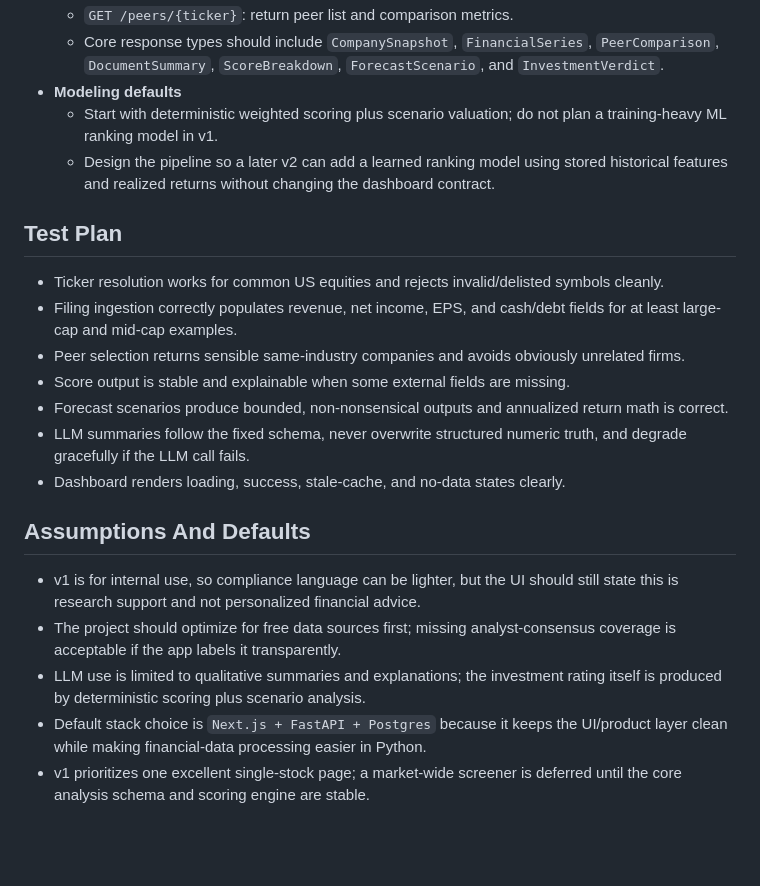
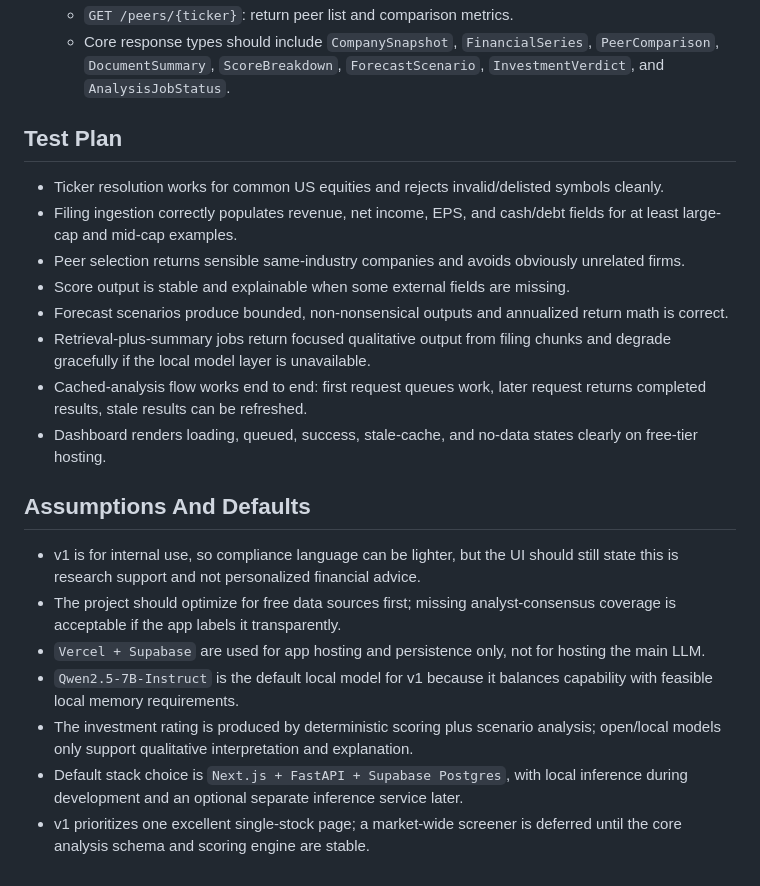
Before and after one commit to zgl06/stock-analyzer, a Markdown page: plan.md, the part around one of its changes. GitHub-like rendering; blank space fills up the shorter version.

```diff
--- a/plan.md
+++ b/plan.md
@@ -28,8 +41,5 @@ Build a full-stack web app for an internal research workflow that analyzes a sin
   - `GET /peers/{ticker}`: return peer list and comparison metrics.
-  - Core response types should include `CompanySnapshot`, `FinancialSeries`, `PeerComparison`, `DocumentSummary`, `ScoreBreakdown`, `ForecastScenario`, and `InvestmentVerdict`.
-- **Modeling defaults**
-  - Start with deterministic weighted scoring plus scenario valuation; do not plan a training-heavy ML ranking model in v1.
-  - Design the pipeline so a later v2 can add a learned ranking model using stored historical features and realized returns without changing the dashboard contract.
+  - Core response types should include `CompanySnapshot`, `FinancialSeries`, `PeerComparison`, `DocumentSummary`, `ScoreBreakdown`, `ForecastScenario`, `InvestmentVerdict`, and `AnalysisJobStatus`.
 
 ## Test Plan
 - Ticker resolution works for common US equities and rejects invalid/delisted symbols cleanly.
@@ -37,12 +47,15 @@ Build a full-stack web app for an internal research workflow that analyzes a sin
 - Peer selection returns sensible same-industry companies and avoids obviously unrelated firms.
 - Score output is stable and explainable when some external fields are missing.
 - Forecast scenarios produce bounded, non-nonsensical outputs and annualized return math is correct.
-- LLM summaries follow the fixed schema, never overwrite structured numeric truth, and degrade gracefully if the LLM call fails.
-- Dashboard renders loading, success, stale-cache, and no-data states clearly.
+- Retrieval-plus-summary jobs return focused qualitative output from filing chunks and degrade gracefully if the local model layer is unavailable.
+- Cached-analysis flow works end to end: first request queues work, later request returns completed results, stale results can be refreshed.
+- Dashboard renders loading, queued, success, stale-cache, and no-data states clearly on free-tier hosting.
 
 ## Assumptions And Defaults
 - v1 is for internal use, so compliance language can be lighter, but the UI should still state this is research support and not personalized financial advice.
 - The project should optimize for free data sources first; missing analyst-consensus coverage is acceptable if the app labels it transparently.
-- LLM use is limited to qualitative summaries and explanations; the investment rating itself is produced by deterministic scoring plus scenario analysis.
-- Default stack choice is `Next.js + FastAPI + Postgres` because it keeps the UI/product layer clean while making financial-data processing easier in Python.
+- `Vercel + Supabase` are used for app hosting and persistence only, not for hosting the main LLM.
+- `Qwen2.5-7B-Instruct` is the default local model for v1 because it balances capability with feasible local memory requirements.
+- The investment rating is produced by deterministic scoring plus scenario analysis; open/local models only support qualitative interpretation and explanation.
+- Default stack choice is `Next.js + FastAPI + Supabase Postgres`, with local inference during development and an optional separate inference service later.
 - v1 prioritizes one excellent single-stock page; a market-wide screener is deferred until the core analysis schema and scoring engine are stable.
```
Also changed, not shown: other parts of plan.md (+25 -12 lines).
